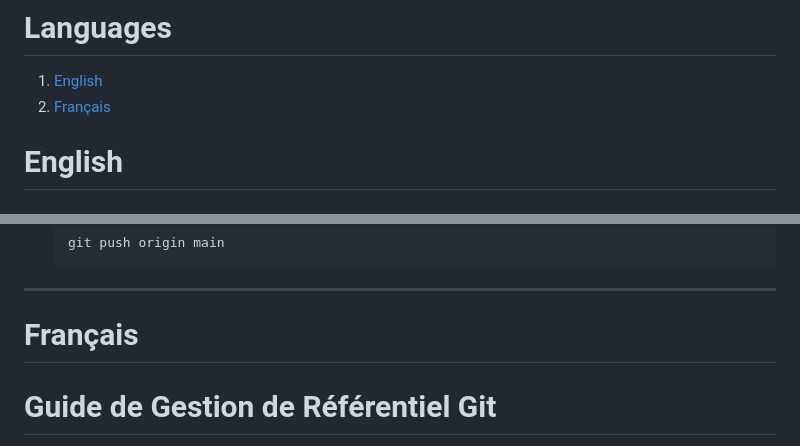
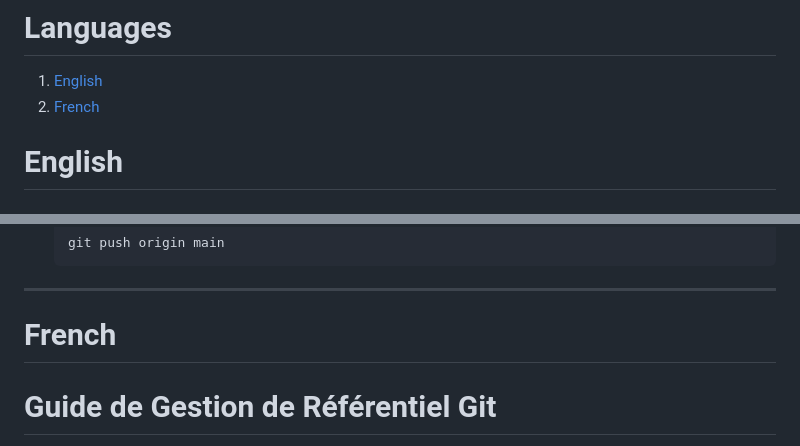
Before and after one commit to PinkSSakura/TSDI1_SiteWeb, a Markdown page: README.md, 2 parts joined by grey strips. GitHub-like rendering.

Commit message:
updated languages

````diff
--- a/README.md
+++ b/README.md
@@ -1,6 +1,6 @@
 # Languages
 1. [English](#english)
-2. [Français](#francais)
+2. [French](#french)
 
 # English
 # Git Repository Management Guide
@@ -87,7 +87,7 @@ This guide provides step-by-step instructions for creating a Git repository, upd
    ```
 
 ---
-# Français
+# French
 # Guide de Gestion de Référentiel Git
 
 Ce guide fournit des instructions étape par étape pour créer un référentiel Git, le mettre à jour, ajouter des fichiers et supprimer des fichiers en utilisant la ligne de commande.
````
